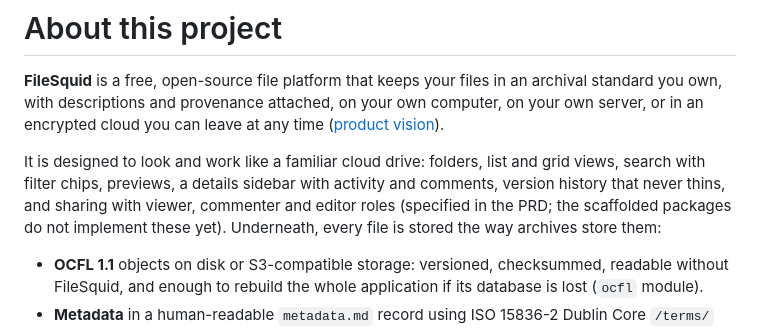
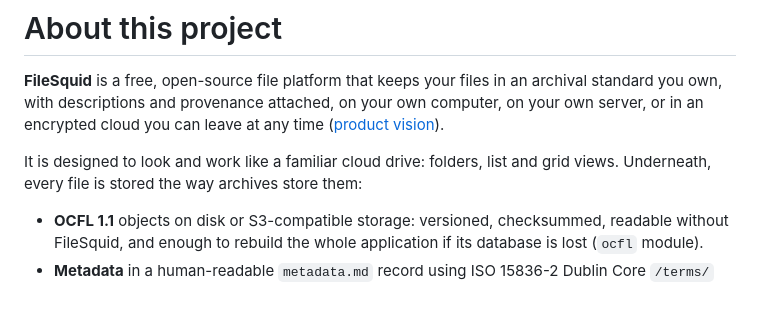
Before and after one commit to arkrim-tech/FileSquid, a Markdown page: README.md, the part around the change. GitHub-like rendering; blank space fills up the shorter version.

Commit message:
Update project description in README.md
Removed mention of search filters, previews, and comments from the project description.

```diff
--- a/README.md
+++ b/README.md
@@ -4,7 +4,7 @@
 
 **FileSquid** is a free, open-source file platform that keeps your files in an archival standard you own, with descriptions and provenance attached, on your own computer, on your own server, or in an encrypted cloud you can leave at any time ([product vision](./resources/product-vision.md)).
 
-It is designed to look and work like a familiar cloud drive: folders, list and grid views, search with filter chips, previews, a details sidebar with activity and comments, version history that never thins, and sharing with viewer, commenter and editor roles (specified in the PRD; the scaffolded packages do not implement these yet). Underneath, every file is stored the way archives store them:
+It is designed to look and work like a familiar cloud drive: folders, list and grid views. Underneath, every file is stored the way archives store them:
 
 - **OCFL 1.1** objects on disk or S3-compatible storage: versioned, checksummed, readable without FileSquid, and enough to rebuild the whole application if its database is lost (`ocfl` module).
 - **Metadata** in a human-readable `metadata.md` record using ISO 15836-2 Dublin Core `/terms/` (`dcterms:`), with Schema.org for anything Dublin Core cannot say and, once the planned namespace registry ships, any additional schema you register (for example RiC-O, or your own key:value namespace), next to the embedded EXIF, ID3, IPTC and XMP (`metadata` module).
```
